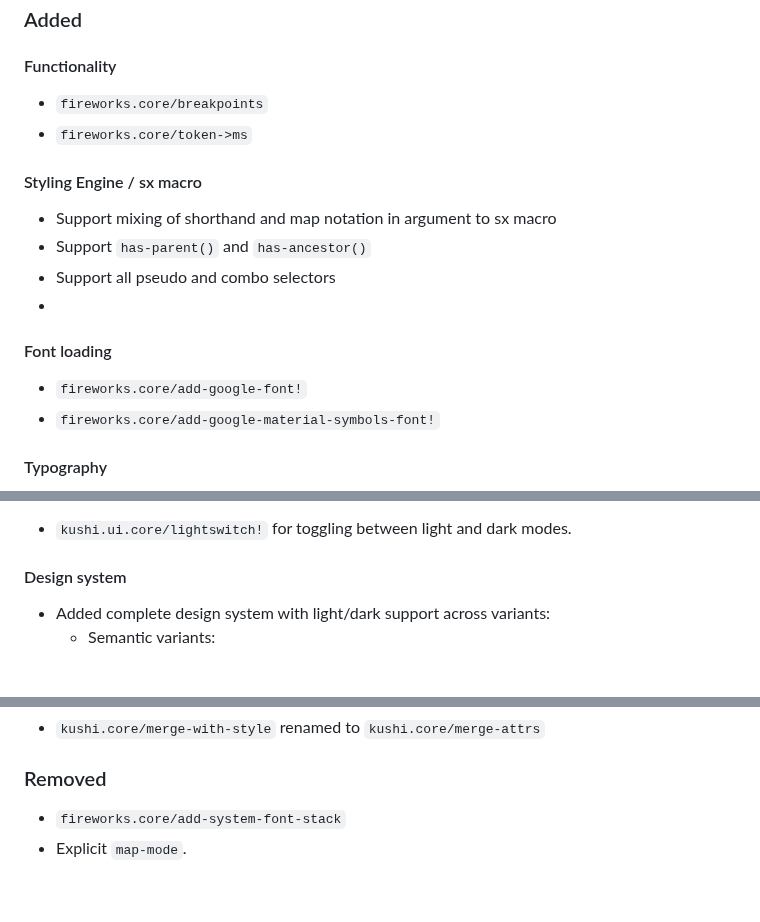
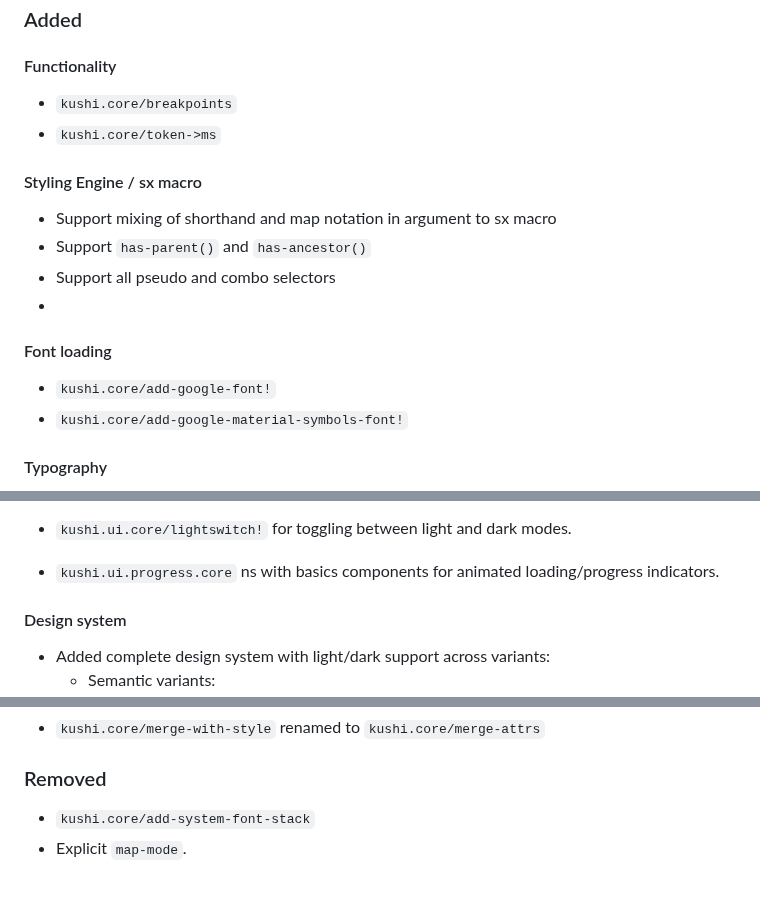
Before and after one commit to kushidesign/kushi, a Markdown page: CHANGELOG.md, 3 parts joined by grey strips. Drawn GitHub-style; blank space fills up the shorter version.

Commit message:
Fix typos

```diff
--- a/CHANGELOG.md
+++ b/CHANGELOG.md
@@ -8,8 +8,8 @@ This change log follows the conventions of [keepachangelog.com](http://keepachan
 ### Added
 
 #### Functionality
-- `fireworks.core/breakpoints`
-- `fireworks.core/token->ms`
+- `kushi.core/breakpoints`
+- `kushi.core/token->ms`
 
 #### Styling Engine / sx macro
 - Support mixing of shorthand and map notation in argument to sx macro
@@ -18,8 +18,8 @@ This change log follows the conventions of [keepachangelog.com](http://keepachan
 -
 
 #### Font loading
-- `fireworks.core/add-google-font!`
-- `fireworks.core/add-google-material-symbols-font!`
+- `kushi.core/add-google-font!`
+- `kushi.core/add-google-material-symbols-font!`
 
 #### Typography
 - Added type scale system
@@ -58,6 +58,7 @@ This change log follows the conventions of [keepachangelog.com](http://keepachan
   - Grid
 
 - `kushi.ui.core/lightswitch!` for toggling between light and dark modes.
+- `kushi.ui.progress.core` ns with basics components for animated loading/progress indicators.
 
 #### Design system
 - Added complete design system with light/dark support across variants:
@@ -112,7 +113,7 @@ site for projects.
 
 
 ### Removed
-- `fireworks.core/add-system-font-stack`
+- `kushi.core/add-system-font-stack`
 - Explicit `map-mode`.
 
 
```
